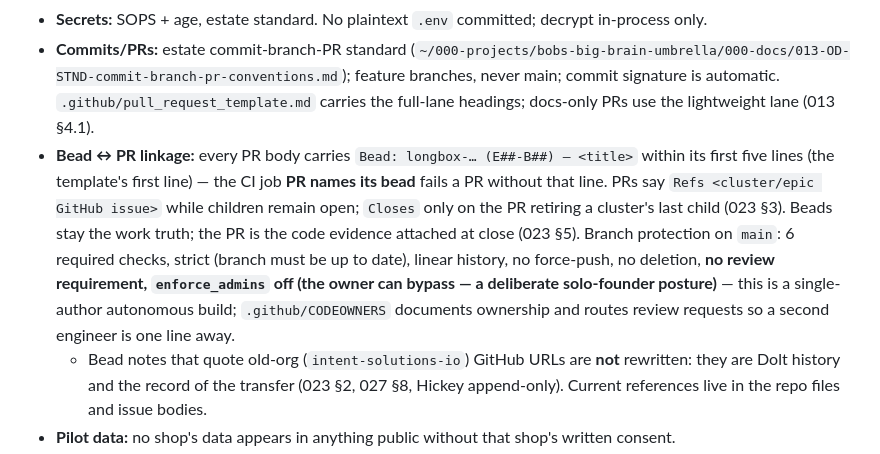
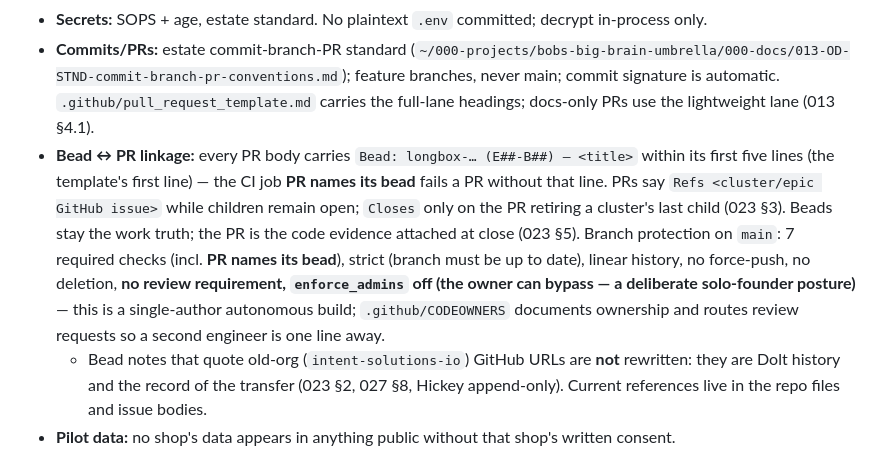
Before and after one commit to jeremylongshore/intent-longbox, a Markdown page: CLAUDE.md, the part around the change. Drawn GitHub-style.

Commit message:
docs(governance): record the seventh required check (PR names its bead) (#39)
What: CLAUDE.md's protection sentence says 7 required checks; 006 row updated from 'becomes' to 'became' with the evidence (Dependabot #17 skipped; PR #38 guard); bead JSONL mirror current. Why: the protection change landed via gh api and the status surfaces must match it. Verified: docs + mirror only; pre-commit gates.

Co-authored-by: jeremylongshore <jeremylongshore@users.noreply.github.com>

```diff
--- a/CLAUDE.md
+++ b/CLAUDE.md
@@ -44,7 +44,7 @@ All docs in `000-docs/` per /doc-filing; index at `000-docs/000-INDEX.md`.
 - **Testing SOP:** INSTALLED. `@intentsolutions/audit-harness` is an in-repo devDep with hash manifest (`.harness-hash`); husky pre-commit runs lint-staged → typecheck → unit tests → escape-scan → verify. Policy, thresholds (line-coverage 80 on `src/services` + `src/providers`), and waived layers live in `tests/TESTING.md` — read it before changing test posture. RTM/personas/journeys traceability: `tests/{RTM,PERSONAS,JOURNEYS}.md`. CI static eval regression set is still a pending Phase 2 exit item.
 - **Secrets:** SOPS + age, estate standard. No plaintext `.env` committed; decrypt in-process only.
 - **Commits/PRs:** estate commit-branch-PR standard (`~/000-projects/bobs-big-brain-umbrella/000-docs/013-OD-STND-commit-branch-pr-conventions.md`); feature branches, never main; commit signature is automatic. `.github/pull_request_template.md` carries the full-lane headings; docs-only PRs use the lightweight lane (013 §4.1).
-- **Bead ↔ PR linkage:** every PR body carries `Bead: longbox-… (E##-B##) — <title>` within its first five lines (the template's first line) — the CI job **PR names its bead** fails a PR without that line. PRs say `Refs <cluster/epic GitHub issue>` while children remain open; `Closes` only on the PR retiring a cluster's last child (023 §3). Beads stay the work truth; the PR is the code evidence attached at close (023 §5). Branch protection on `main`: 6 required checks, strict (branch must be up to date), linear history, no force-push, no deletion, **no review requirement, `enforce_admins` off (the owner can bypass — a deliberate solo-founder posture)** — this is a single-author autonomous build; `.github/CODEOWNERS` documents ownership and routes review requests so a second engineer is one line away.
+- **Bead ↔ PR linkage:** every PR body carries `Bead: longbox-… (E##-B##) — <title>` within its first five lines (the template's first line) — the CI job **PR names its bead** fails a PR without that line. PRs say `Refs <cluster/epic GitHub issue>` while children remain open; `Closes` only on the PR retiring a cluster's last child (023 §3). Beads stay the work truth; the PR is the code evidence attached at close (023 §5). Branch protection on `main`: 7 required checks (incl. **PR names its bead**), strict (branch must be up to date), linear history, no force-push, no deletion, **no review requirement, `enforce_admins` off (the owner can bypass — a deliberate solo-founder posture)** — this is a single-author autonomous build; `.github/CODEOWNERS` documents ownership and routes review requests so a second engineer is one line away.
   - Bead notes that quote old-org (`intent-solutions-io`) GitHub URLs are **not** rewritten: they are Dolt history and the record of the transfer (023 §2, 027 §8, Hickey append-only). Current references live in the repo files and issue bodies.
 - **Pilot data:** no shop's data appears in anything public without that shop's written consent.
 
```
